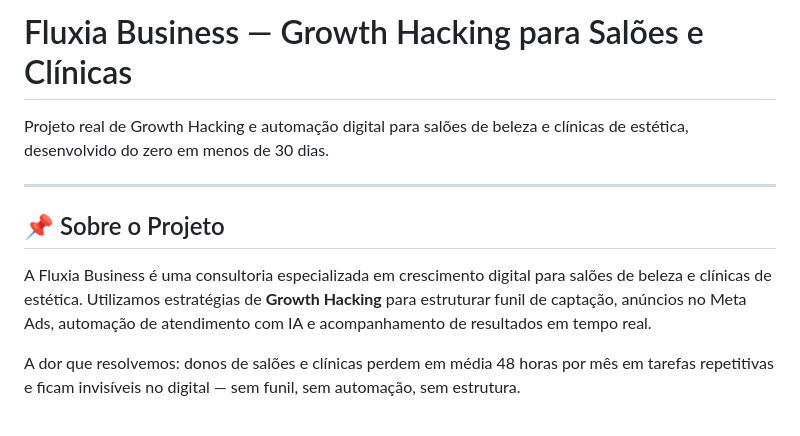
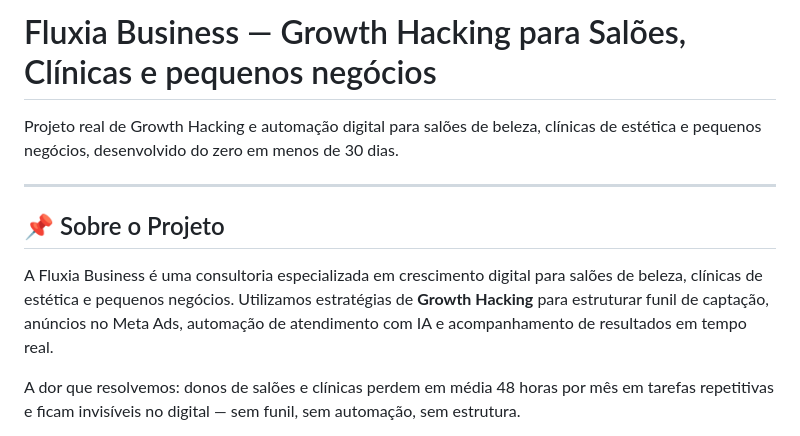
Before and after one commit to braztacianne-Newia/fluxia-business, a Markdown page: README.md, the part around the change. GitHub-like rendering.

```diff
--- a/README.md
+++ b/README.md
@@ -1,12 +1,12 @@
-# Fluxia Business — Growth Hacking para Salões e Clínicas
+# Fluxia Business — Growth Hacking para Salões, Clínicas e pequenos negócios
 
-Projeto real de Growth Hacking e automação digital para salões de beleza e clínicas de estética, desenvolvido do zero em menos de 30 dias.
+Projeto real de Growth Hacking e automação digital para salões de beleza, clínicas de estética e pequenos negócios, desenvolvido do zero em menos de 30 dias.
 
 ---
 
 ## 📌 Sobre o Projeto
 
-A Fluxia Business é uma consultoria especializada em crescimento digital para salões de beleza e clínicas de estética. Utilizamos estratégias de **Growth Hacking** para estruturar funil de captação, anúncios no Meta Ads, automação de atendimento com IA e acompanhamento de resultados em tempo real.
+A Fluxia Business é uma consultoria especializada em crescimento digital para salões de beleza, clínicas de estética e pequenos negócios. Utilizamos estratégias de **Growth Hacking** para estruturar funil de captação, anúncios no Meta Ads, automação de atendimento com IA e acompanhamento de resultados em tempo real.
 
 A dor que resolvemos: donos de salões e clínicas perdem em média 48 horas por mês em tarefas repetitivas e ficam invisíveis no digital — sem funil, sem automação, sem estrutura.
 
```
